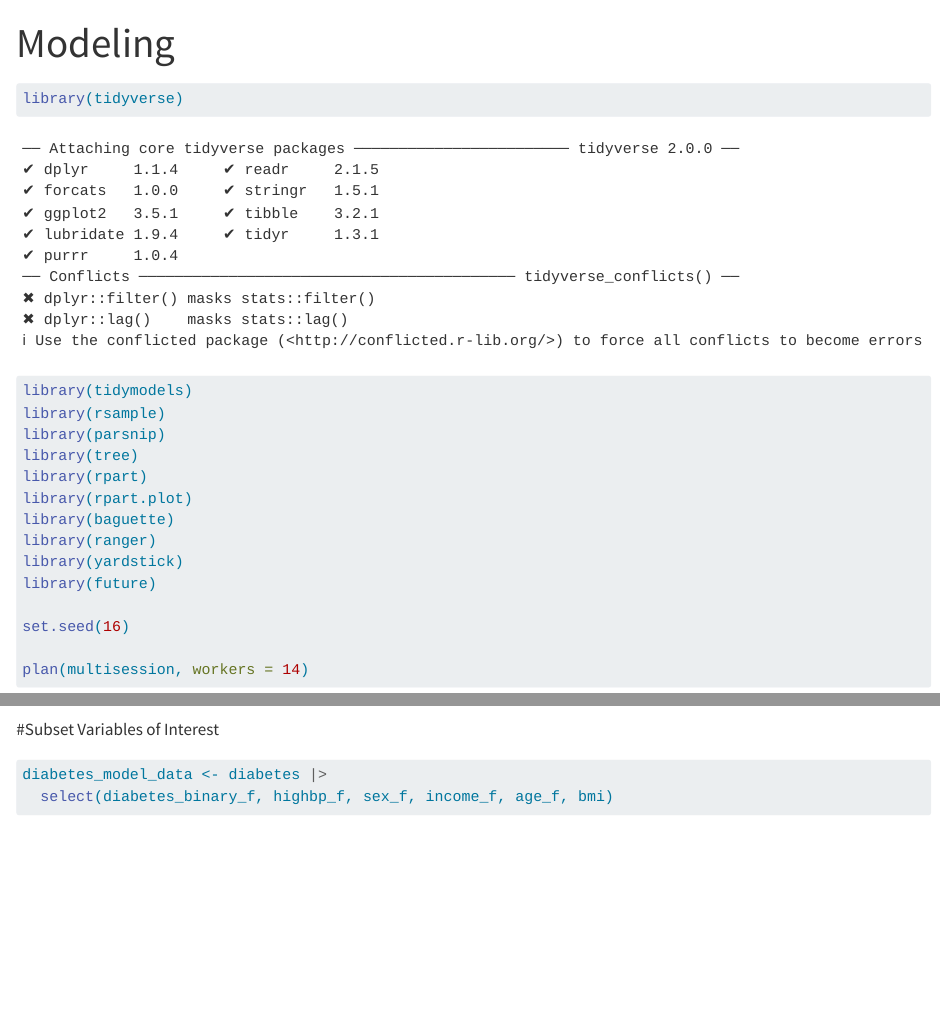
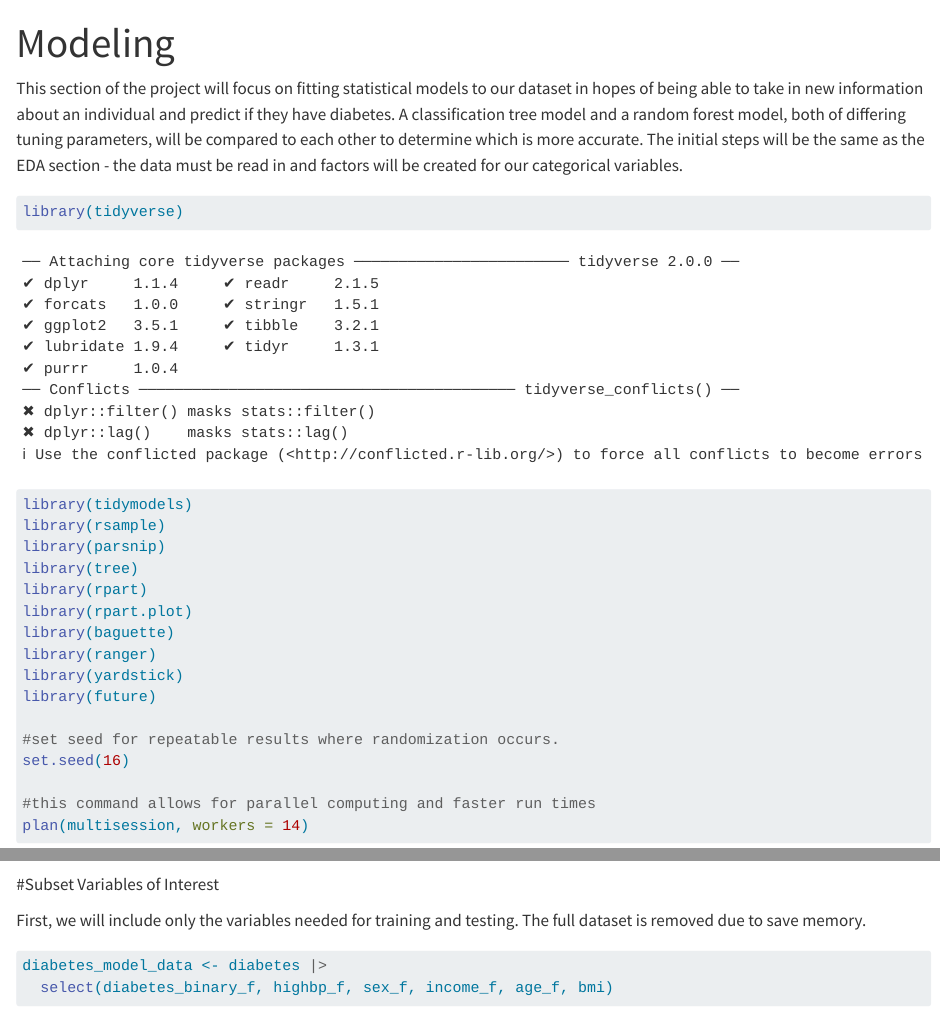
Before and after one commit to evana-gray/FinalProject, a Quarto document (Modeling.qmd): the page in a window 1100 px wide, from its top, and a second part further down, joined at a grey line. Rendered offline with R 4.5, knitr and Pandoc in place of Quarto, with nearby package versions; some code elsewhere in the file could not run offline; long lines of code are wrapped.

Commit message:
20251203_4

````diff
--- a/Modeling.qmd
+++ b/Modeling.qmd
@@ -4,6 +4,7 @@ format: html
 editor: visual
 ---
 
+  This section of the project will focus on fitting statistical models to our dataset in hopes of being able to take in new information about an individual and predict if they have diabetes. A classification tree model and a random forest model, both of differing tuning parameters, will be compared to each other to determine which is more accurate. The initial steps will be the same as the EDA section - the data must be read in and factors will be created for our categorical variables.
 
 ```{r}
 library(tidyverse)
@@ -18,8 +19,10 @@ library(ranger)
 library(yardstick)
 library(future)
 
+#set seed for repeatable results where randomization occurs.
 set.seed(16)
 
+#this command allows for parallel computing and faster run times
 plan(multisession, workers = 14)
 ```
 
@@ -104,6 +107,8 @@ diabetes <- diabetes |>
 
 #Subset Variables of Interest
 
+First, we will include only the variables needed for training and testing. The full dataset is removed due to save memory.
+
 ```{r}
 diabetes_model_data <- diabetes |>
   select(diabetes_binary_f, highbp_f, sex_f, income_f, age_f, bmi)
````
Also changed, not shown: Modeling.qmd (5 more changed lines).
